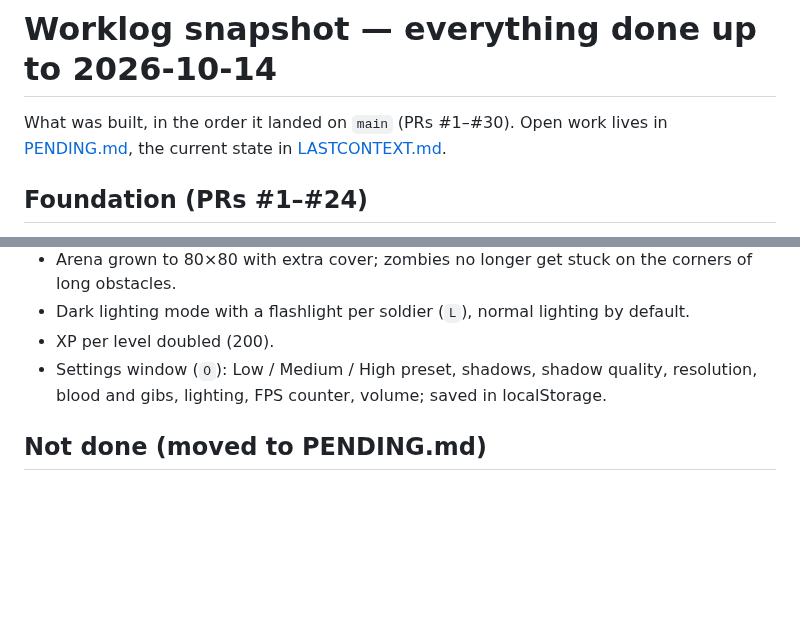
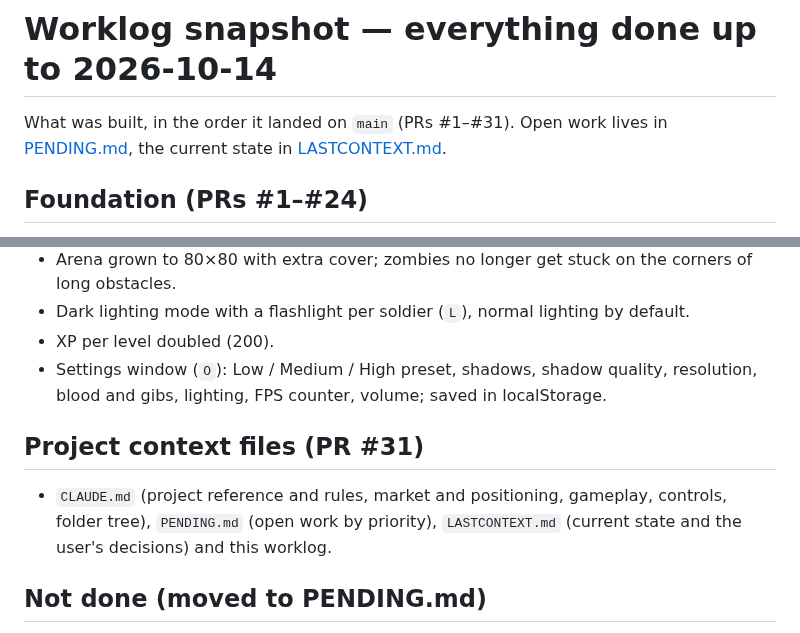
Before and after one commit to agustindiazcano/zombie-horde-survivors, a Markdown page: docs/worklog/2026-10-14-snapshot.md, 2 parts joined by grey strips. Drawn GitHub-style; blank space fills up the shorter version.

```diff
--- a/docs/worklog/2026-10-14-snapshot.md
+++ b/docs/worklog/2026-10-14-snapshot.md
@@ -1,6 +1,6 @@
 # Worklog snapshot — everything done up to 2026-10-14
 
-What was built, in the order it landed on `main` (PRs #1–#30). Open work lives in [PENDING.md](../../PENDING.md), the current state in [LASTCONTEXT.md](../../LASTCONTEXT.md).
+What was built, in the order it landed on `main` (PRs #1–#31). Open work lives in [PENDING.md](../../PENDING.md), the current state in [LASTCONTEXT.md](../../LASTCONTEXT.md).
 
 ## Foundation (PRs #1–#24)
 
@@ -32,6 +32,10 @@ What was built, in the order it landed on `main` (PRs #1–#30). Open work lives
 - XP per level doubled (200).
 - Settings window (`O`): Low / Medium / High preset, shadows, shadow quality, resolution, blood and gibs, lighting, FPS counter, volume; saved in localStorage.
 
+## Project context files (PR #31)
+
+- `CLAUDE.md` (project reference and rules, market and positioning, gameplay, controls, folder tree), `PENDING.md` (open work by priority), `LASTCONTEXT.md` (current state and the user's decisions) and this worklog.
+
 ## Not done (moved to PENDING.md)
 
 The main-menu carousel, analytics, an Open Graph image, per-soldier level effects, gold persistence between runs, model compression, and a visual check of everything in a browser.
```
Also changed, not shown: LASTCONTEXT.md (+2 -1 lines), PENDING.md (+1 -1 lines).
